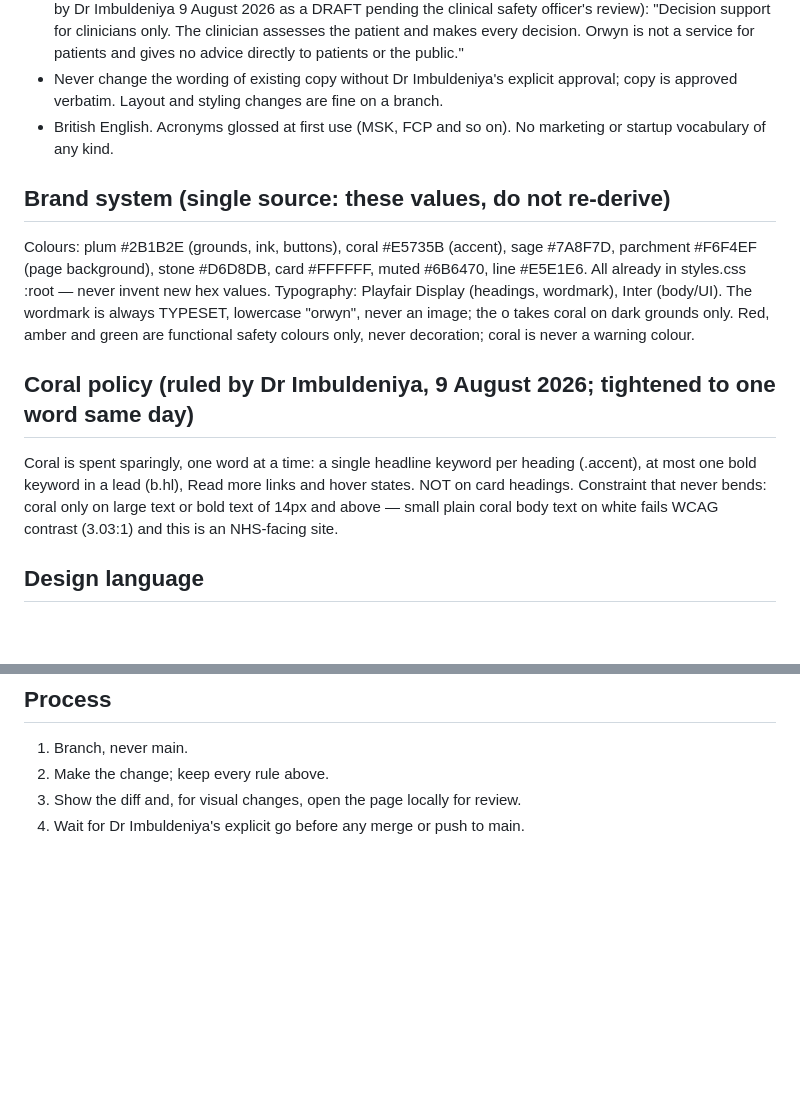
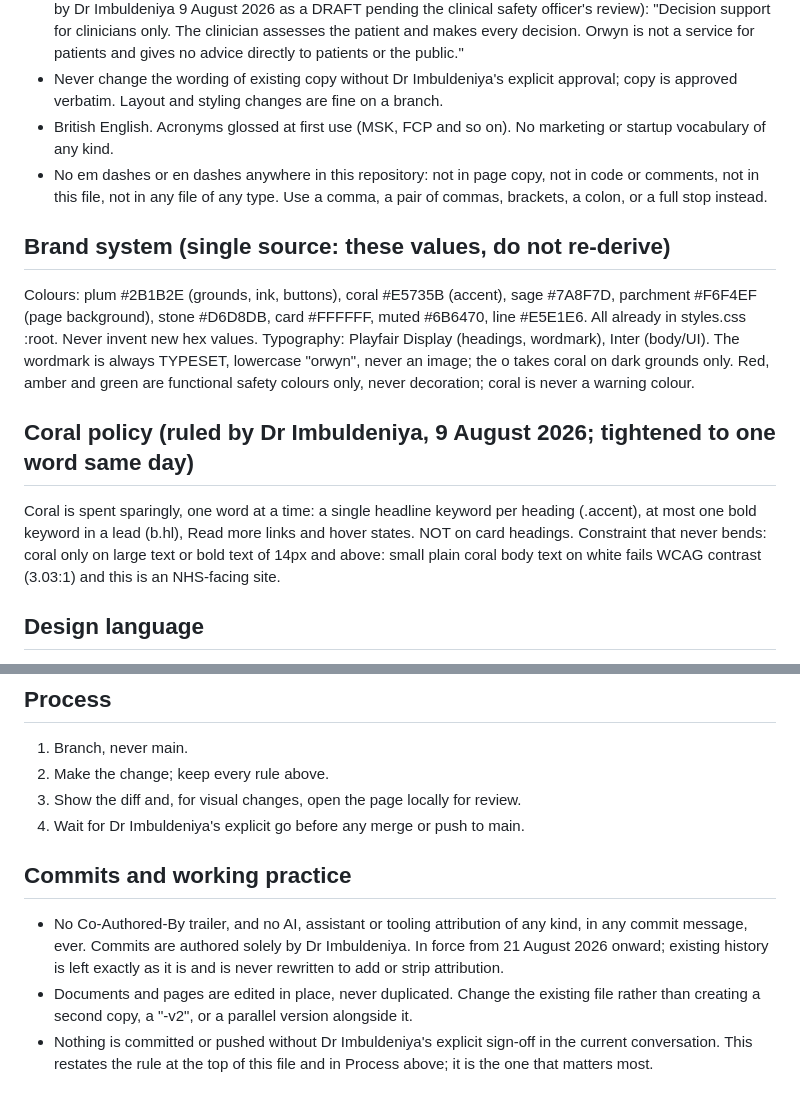
Before and after one commit to imbuldeniya-glitch/orwynhealth-site, a Markdown page: CLAUDE.md, 2 parts joined by grey strips. Rendered like a GitHub page; blank space fills up the shorter version.

Commit message:
Add standing repo rules to CLAUDE.md (no AI commit attribution, no em or en dashes, edit in place); remove em dashes from the file

```diff
--- a/CLAUDE.md
+++ b/CLAUDE.md
@@ -13,14 +13,15 @@ Orwyn: surgeon-governed decision support for first-contact musculoskeletal (MSK)
 - The disclaimer strip appears on every page and is never removed or softened. Current wording (approved by Dr Imbuldeniya 9 August 2026 as a DRAFT pending the clinical safety officer's review): "Decision support for clinicians only. The clinician assesses the patient and makes every decision. Orwyn is not a service for patients and gives no advice directly to patients or the public."
 - Never change the wording of existing copy without Dr Imbuldeniya's explicit approval; copy is approved verbatim. Layout and styling changes are fine on a branch.
 - British English. Acronyms glossed at first use (MSK, FCP and so on). No marketing or startup vocabulary of any kind.
+- No em dashes or en dashes anywhere in this repository: not in page copy, not in code or comments, not in this file, not in any file of any type. Use a comma, a pair of commas, brackets, a colon, or a full stop instead.
 
 ## Brand system (single source: these values, do not re-derive)
-Colours: plum #2B1B2E (grounds, ink, buttons), coral #E5735B (accent), sage #7A8F7D, parchment #F6F4EF (page background), stone #D6D8DB, card #FFFFFF, muted #6B6470, line #E5E1E6. All already in styles.css :root — never invent new hex values.
+Colours: plum #2B1B2E (grounds, ink, buttons), coral #E5735B (accent), sage #7A8F7D, parchment #F6F4EF (page background), stone #D6D8DB, card #FFFFFF, muted #6B6470, line #E5E1E6. All already in styles.css :root. Never invent new hex values.
 Typography: Playfair Display (headings, wordmark), Inter (body/UI). The wordmark is always TYPESET, lowercase "orwyn", never an image; the o takes coral on dark grounds only.
 Red, amber and green are functional safety colours only, never decoration; coral is never a warning colour.
 
 ## Coral policy (ruled by Dr Imbuldeniya, 9 August 2026; tightened to one word same day)
-Coral is spent sparingly, one word at a time: a single headline keyword per heading (.accent), at most one bold keyword in a lead (b.hl), Read more links and hover states. NOT on card headings. Constraint that never bends: coral only on large text or bold text of 14px and above — small plain coral body text on white fails WCAG contrast (3.03:1) and this is an NHS-facing site.
+Coral is spent sparingly, one word at a time: a single headline keyword per heading (.accent), at most one bold keyword in a lead (b.hl), Read more links and hover states. NOT on card headings. Constraint that never bends: coral only on large text or bold text of 14px and above: small plain coral body text on white fails WCAG contrast (3.03:1) and this is an NHS-facing site.
 
 ## Design language
 Restraint: one idea per screen, generous vertical space, centred sections. Content fades up on scroll (.reveal + IntersectionObserver) and must keep respecting prefers-reduced-motion. Soft geometry: pill buttons, 14px card radii. Mobile below 880px: centred brand, hamburger menu (.menubtn), no visible link row.
@@ -46,3 +47,8 @@ Protected files, do not modify or delete: logo.png, favicon.png, portrait.jpg, s
 2. Make the change; keep every rule above.
 3. Show the diff and, for visual changes, open the page locally for review.
 4. Wait for Dr Imbuldeniya's explicit go before any merge or push to main.
+
+## Commits and working practice
+- No Co-Authored-By trailer, and no AI, assistant or tooling attribution of any kind, in any commit message, ever. Commits are authored solely by Dr Imbuldeniya. In force from 21 August 2026 onward; existing history is left exactly as it is and is never rewritten to add or strip attribution.
+- Documents and pages are edited in place, never duplicated. Change the existing file rather than creating a second copy, a "-v2", or a parallel version alongside it.
+- Nothing is committed or pushed without Dr Imbuldeniya's explicit sign-off in the current conversation. This restates the rule at the top of this file and in Process above; it is the one that matters most.
```
Also changed, not shown: other parts of CLAUDE.md (+2 -2 lines).
